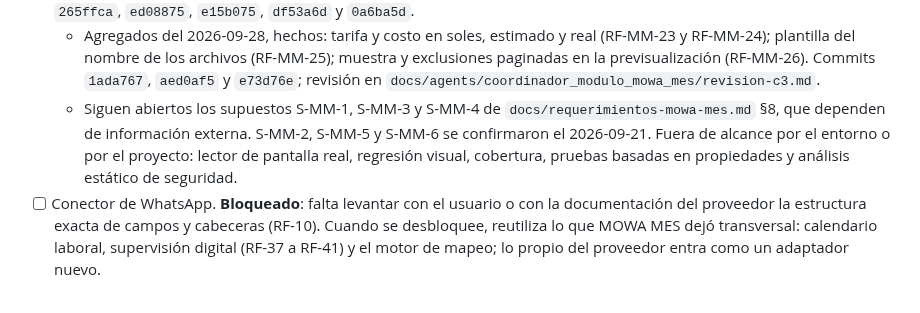
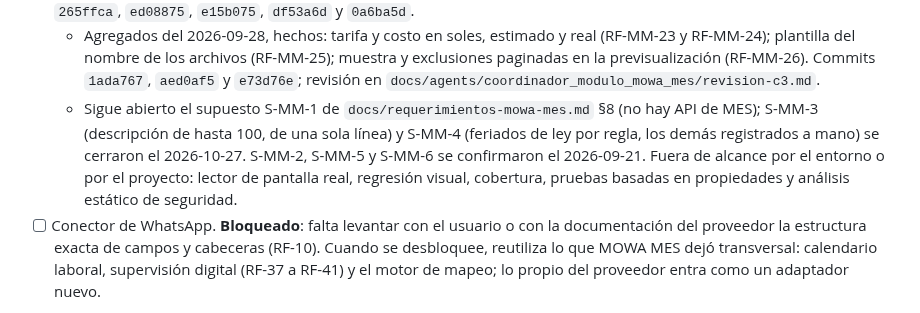
Before and after one commit to E-specter/auto_cusco, a Markdown page: docs/planning.md, the part around the change. Rendered like a GitHub page.

```diff
--- a/docs/planning.md
+++ b/docs/planning.md
@@ -107,7 +107,7 @@ Avance:
 - [x] Requerimientos del primer conector SMS, **MOWA MES** (`mowa_mes`): formato de carga y de reporte confirmados con ejemplos, speech por días de atraso ajustados, límites y conciliación. Ver `docs/requerimientos-mowa-mes.md`.
 - [x] **Conector SMS MOWA MES implementado** (2026-09-21), backend y frontend con sus pruebas. Cubre RF-MM-01 a RF-MM-22 y RF-37 a RF-41: campaña desde una selección de cartera, speech versionado por días de atraso ajustados, supervisión, exclusiones con motivo, archivos `.xlsx` divididos por límites reales, límite mensual, importación del reporte de enviados y conciliación. Pantallas `/mowa-mes/campana`, `/mowa-mes/seguimiento` y `/mowa-mes/configuracion`. Detalle técnico en `docs/mowa-mes.md`; revisión final en `docs/agents/coordinador_modulo_mowa_mes/revision-c2.md`. Commits: `7849ef0`, `25eab2f`, `082308c`, `f86308b`, `265ffca`, `ed08875`, `e15b075`, `df53a6d` y `0a6ba5d`.
   - Agregados del 2026-09-28, hechos: tarifa y costo en soles, estimado y real (RF-MM-23 y RF-MM-24); plantilla del nombre de los archivos (RF-MM-25); muestra y exclusiones paginadas en la previsualización (RF-MM-26). Commits `1ada767`, `aed0af5` y `e73d76e`; revisión en `docs/agents/coordinador_modulo_mowa_mes/revision-c3.md`.
-  - Siguen abiertos los supuestos S-MM-1, S-MM-3 y S-MM-4 de `docs/requerimientos-mowa-mes.md` §8, que dependen de información externa. S-MM-2, S-MM-5 y S-MM-6 se confirmaron el 2026-09-21. Fuera de alcance por el entorno o por el proyecto: lector de pantalla real, regresión visual, cobertura, pruebas basadas en propiedades y análisis estático de seguridad.
+  - Sigue abierto el supuesto S-MM-1 de `docs/requerimientos-mowa-mes.md` §8 (no hay API de MES); S-MM-3 (descripción de hasta 100, de una sola línea) y S-MM-4 (feriados de ley por regla, los demás registrados a mano) se cerraron el 2026-10-27. S-MM-2, S-MM-5 y S-MM-6 se confirmaron el 2026-09-21. Fuera de alcance por el entorno o por el proyecto: lector de pantalla real, regresión visual, cobertura, pruebas basadas en propiedades y análisis estático de seguridad.
 - [ ] Conector de WhatsApp. **Bloqueado**: falta levantar con el usuario o con la documentación del proveedor la estructura exacta de campos y cabeceras (RF-10). Cuando se desbloquee, reutiliza lo que MOWA MES dejó transversal: calendario laboral, supervisión digital (RF-37 a RF-41) y el motor de mapeo; lo propio del proveedor entra como un adaptador nuevo.
 
 - Generación de tablas de carga personalizadas a partir de los productos seleccionados.
```
Also changed, not shown: docs/agents/tasks.md (+5 -5 lines).
